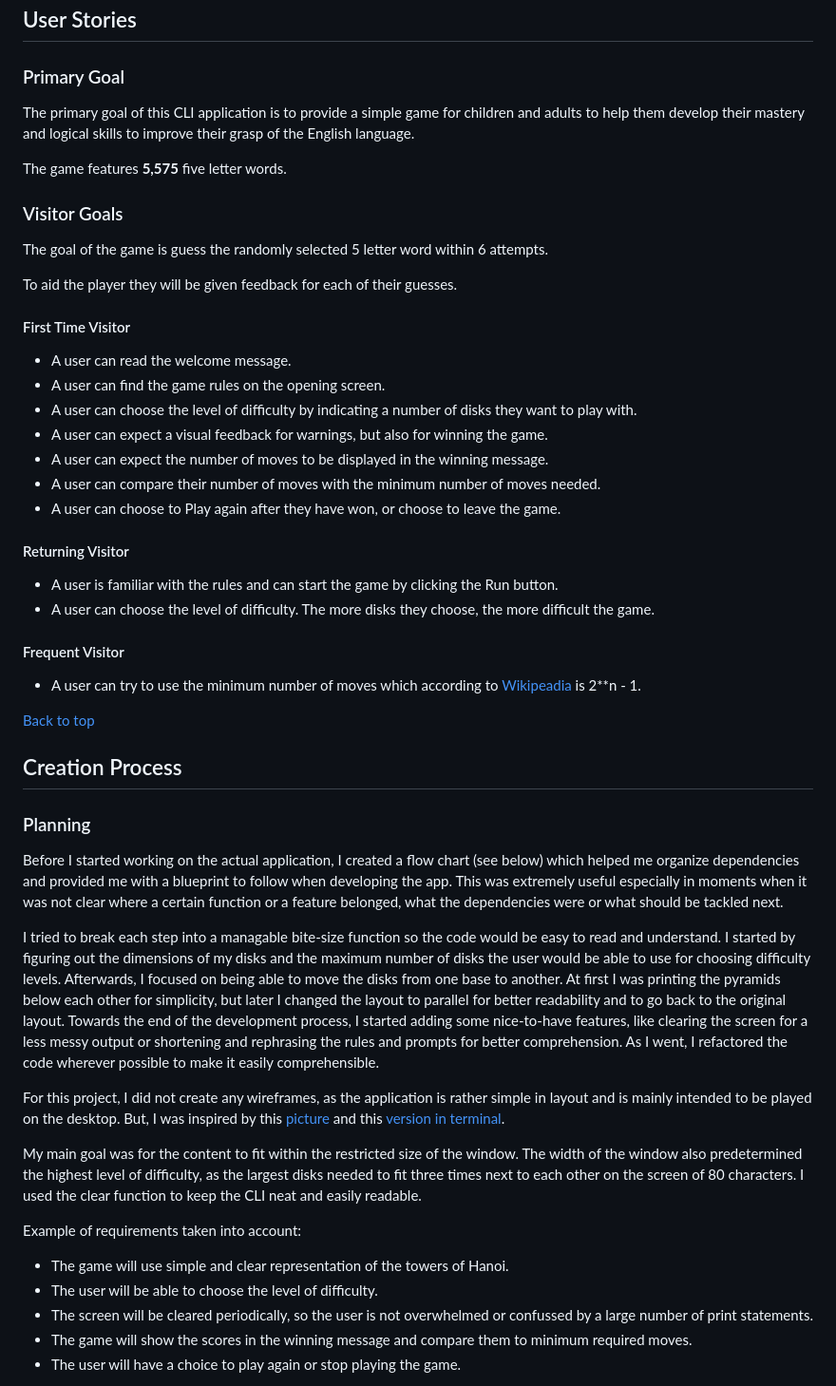
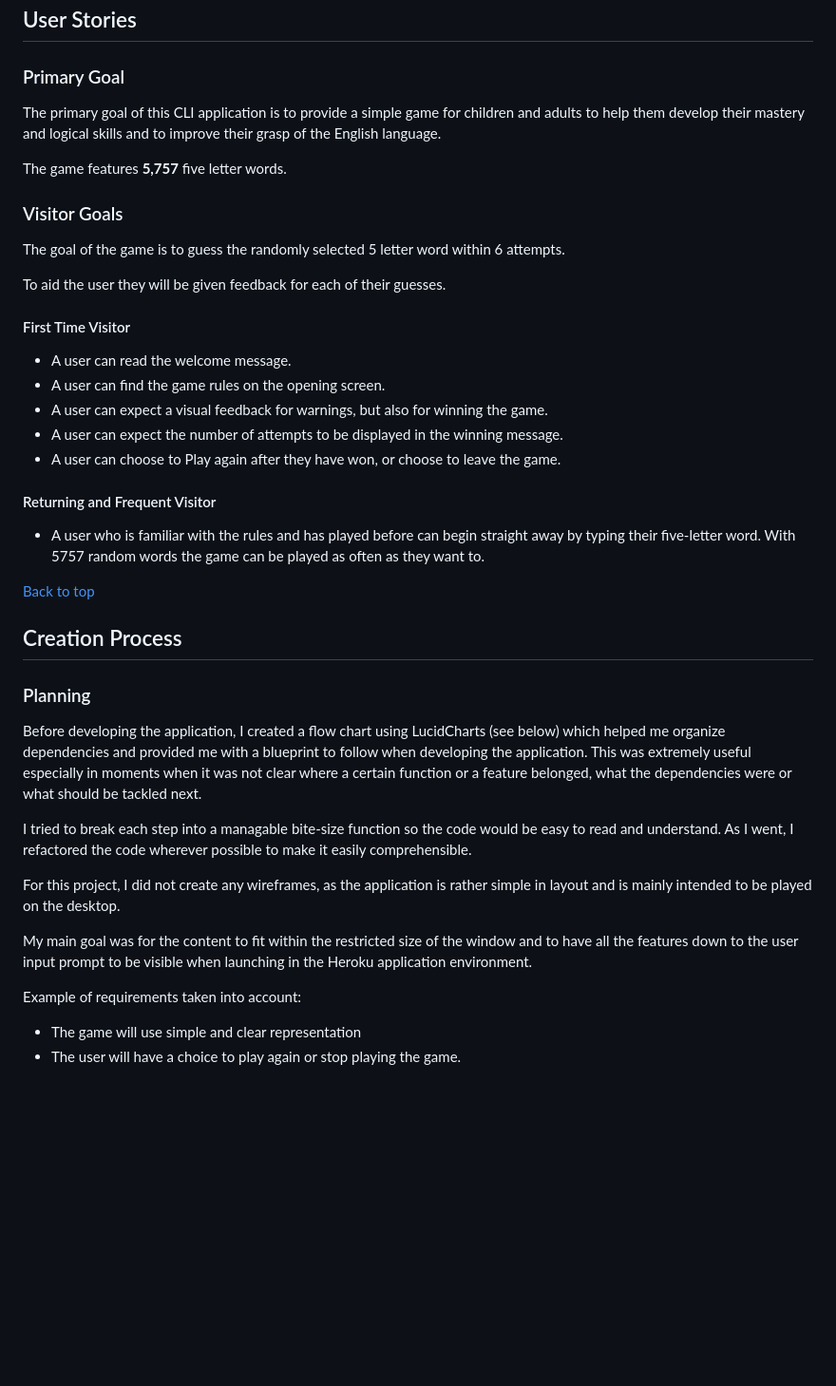
Before and after one commit to carlow78/wordle-challenge, a Markdown page: README.md, the part around the change printed below. Shown: that part at 95% size. GitHub-like rendering; blank space fills up the shorter version.

```diff
--- a/README.md
+++ b/README.md
@@ -62,46 +61,38 @@ You can play the game here:
 
 ### Primary Goal
 
-The primary goal of this CLI application is to provide a simple game for children and adults to help them develop their mastery and logical skills to improve their grasp of the English language.
+The primary goal of this CLI application is to provide a simple game for children and adults to help them develop their mastery and logical skills and to improve their grasp of the English language.
 
-The game features <b>5,575</b> five letter words.
+The game features <b>5,757</b> five letter words.
 
 ### Visitor Goals
-The goal of the game is guess the randomly selected 5 letter word within 6 attempts.
+The goal of the game is to guess the randomly selected 5 letter word within 6 attempts.
 
-To aid the player they will be given feedback for each of their guesses.
+To aid the user they will be given feedback for each of their guesses.
 
 #### First Time Visitor
+
   - A user can read the welcome message.
   - A user can find the game rules on the opening screen.
-  - A user can choose the level of difficulty by indicating a number of disks they want to play with.
   - A user can expect a visual feedback for warnings, but also for winning the game.
-  - A user can expect the number of moves to be displayed in the winning message.
-  - A user can compare their number of moves with the minimum number of moves needed.
+  - A user can expect the number of attempts to be displayed in the winning message.
   - A user can choose to Play again after they have won, or choose to leave the game.
-#### Returning Visitor
-  - A user is familiar with the rules and can start the game by clicking the Run button.
-  - A user can choose the level of difficulty. The more disks they choose, the more difficult the game.
 
-#### Frequent Visitor
-  - A user can try to use the minimum number of moves which according to [Wikipeadia](https://en.wikipedia.org/wiki/Tower_of_Hanoi) is 2**n - 1.
-
+#### Returning and Frequent Visitor
+  - A user who is familiar with the rules and has played before can begin straight away by typing their five-letter word. With 5757 random words the game can be played as often as they want to.
 
 [Back to top](#contents)
 ## Creation Process
 ### Planning
 
-Before I started working on the actual application, I created a flow chart (see below) which helped me organize dependencies and provided me with a blueprint to follow when developing the app. This was extremely useful especially in moments when it was not clear where a certain function or a feature belonged, what the dependencies were or what should be tackled next.
+Before developing the application, I created a flow chart using LucidCharts (see below) which helped me organize dependencies and provided me with a blueprint to follow when developing the application. This was extremely useful especially in moments when it was not clear where a certain function or a feature belonged, what the dependencies were or what should be tackled next.
 
-I tried to break each step into a managable bite-size function so the code would be easy to read and understand. I started by figuring out the dimensions of my disks and the maximum number of disks the user would be able to use for choosing difficulty levels. Afterwards, I focused on being able to move the disks from one base to another. At first I was printing the pyramids below each other for simplicity, but later I changed the layout to parallel for better readability and to go back to the original layout. Towards the end of the development process, I started adding some nice-to-have features, like clearing the screen for a less messy output or shortening and rephrasing the rules and prompts for better comprehension. As I went, I refactored the code wherever possible to make it easily comprehensible.
+I tried to break each step into a managable bite-size function so the code would be easy to read and understand. As I went, I refactored the code wherever possible to make it easily comprehensible.
 
-For this project, I did not create any wireframes, as the application is rather simple in layout and is mainly intended to be played on the desktop. But, I was inspired by this [picture](readme-images/tower-of-hanoi.png) and this [version in terminal](/readme-images/towers_of_hanoi_terminal.gif).
+For this project, I did not create any wireframes, as the application is rather simple in layout and is mainly intended to be played on the desktop.
 
-My main goal was for the content to fit within the restricted size of the window. The width of the window also predetermined the highest level of difficulty, as the largest disks needed to fit three times next to each other on the screen of 80 characters. I used the clear function to keep the CLI neat and easily readable.
+My main goal was for the content to fit within the restricted size of the window and to have all the features down to the user input prompt to be visible when launching in the Heroku application environment.
 
 Example of requirements taken into account:
-  - The game will use simple and clear representation of the towers of Hanoi.
-  - The user will be able to choose the level of difficulty.
-  - The screen will be cleared periodically, so the user is not overwhelmed or confussed by a large number of print statements.
-  - The game will show the scores in the winning message and compare them to minimum required moves.
+  - The game will use simple and clear representation
   - The user will have a choice to play again or stop playing the game.
```
Also changed, not shown: other parts of README.md (+3 -18 lines), assets/images/wordle-lucid-chart.png (added).
